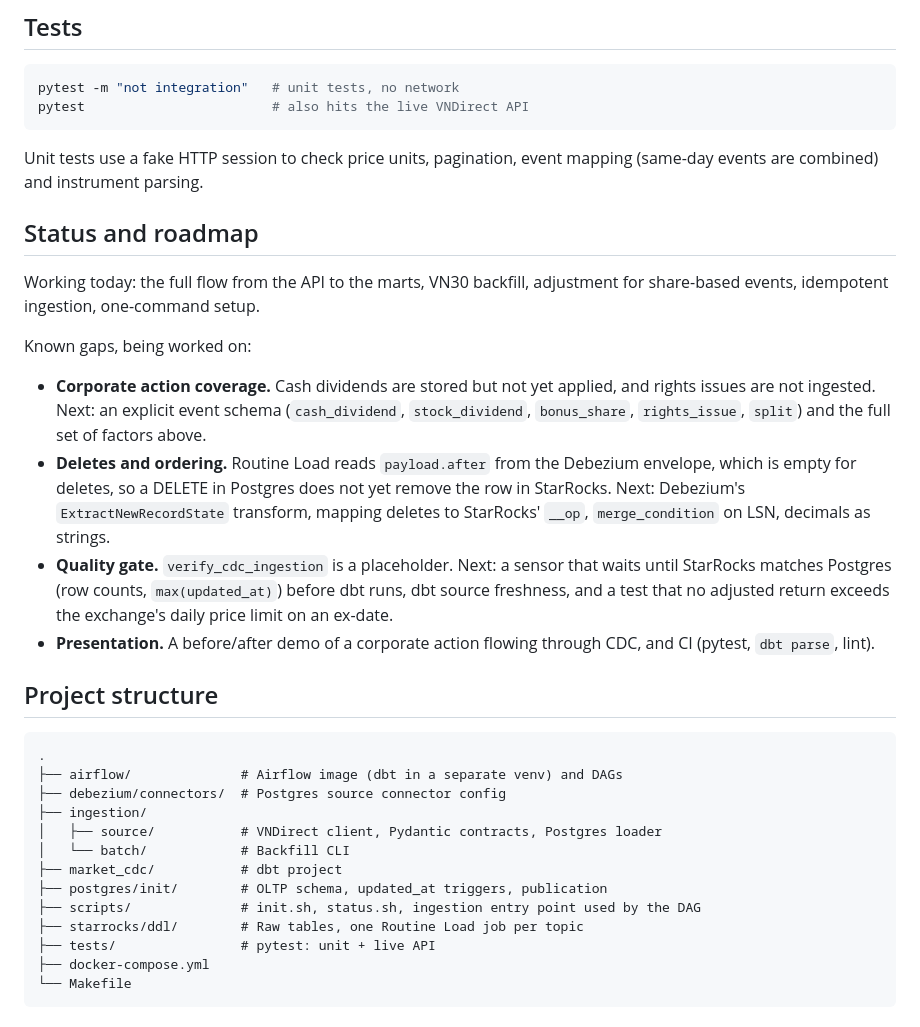
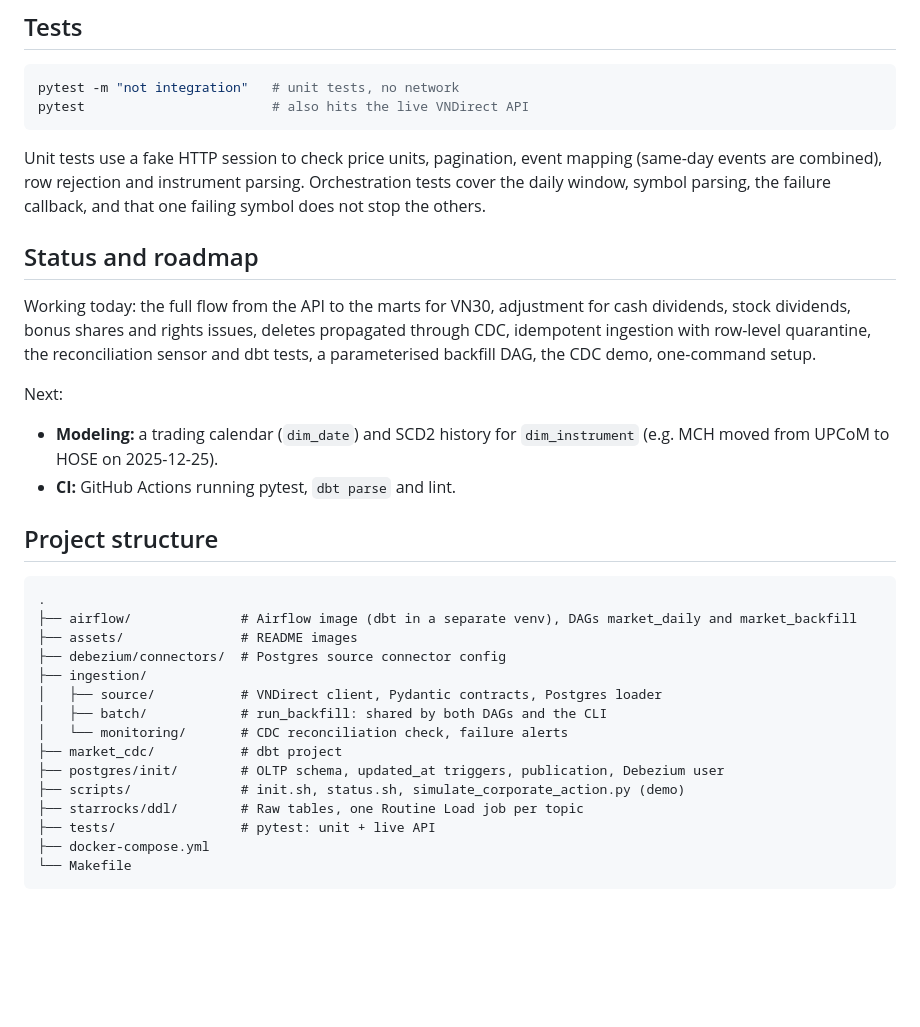
Before and after one commit to HakoNguyen/market-cdc-pipeline, a Markdown page: README.md, the part around one of its changes. Rendered like a GitHub page; blank space fills up the shorter version.

````diff
--- a/README.md
+++ b/README.md
@@ -185,31 +217,31 @@ pytest -m "not integration"   # unit tests, no network
 pytest                        # also hits the live VNDirect API
 ```
 
-Unit tests use a fake HTTP session to check price units, pagination, event mapping (same-day events are combined) and instrument parsing.
+Unit tests use a fake HTTP session to check price units, pagination, event mapping (same-day events are combined), row rejection and instrument parsing. Orchestration tests cover the daily window, symbol parsing, the failure callback, and that one failing symbol does not stop the others.
 
 ## Status and roadmap
 
-Working today: the full flow from the API to the marts, VN30 backfill, adjustment for share-based events, idempotent ingestion, one-command setup.
+Working today: the full flow from the API to the marts for VN30, adjustment for cash dividends, stock dividends, bonus shares and rights issues, deletes propagated through CDC, idempotent ingestion with row-level quarantine, the reconciliation sensor and dbt tests, a parameterised backfill DAG, the CDC demo, one-command setup.
 
-Known gaps, being worked on:
+Next:
 
-- **Corporate action coverage.** Cash dividends are stored but not yet applied, and rights issues are not ingested. Next: an explicit event schema (`cash_dividend`, `stock_dividend`, `bonus_share`, `rights_issue`, `split`) and the full set of factors above.
-- **Deletes and ordering.** Routine Load reads `payload.after` from the Debezium envelope, which is empty for deletes, so a DELETE in Postgres does not yet remove the row in StarRocks. Next: Debezium's `ExtractNewRecordState` transform, mapping deletes to StarRocks' `__op`, `merge_condition` on LSN, decimals as strings.
-- **Quality gate.** `verify_cdc_ingestion` is a placeholder. Next: a sensor that waits until StarRocks matches Postgres (row counts, `max(updated_at)`) before dbt runs, dbt source freshness, and a test that no adjusted return exceeds the exchange's daily price limit on an ex-date.
-- **Presentation.** A before/after demo of a corporate action flowing through CDC, and CI (pytest, `dbt parse`, lint).
+- **Modeling:** a trading calendar (`dim_date`) and SCD2 history for `dim_instrument` (e.g. MCH moved from UPCoM to HOSE on 2025-12-25).
+- **CI:** GitHub Actions running pytest, `dbt parse` and lint.
 
 ## Project structure
 
 ```
 .
-├── airflow/              # Airflow image (dbt in a separate venv) and DAGs
+├── airflow/              # Airflow image (dbt in a separate venv), DAGs market_daily and market_backfill
+├── assets/               # README images
 ├── debezium/connectors/  # Postgres source connector config
 ├── ingestion/
 │   ├── source/           # VNDirect client, Pydantic contracts, Postgres loader
-│   └── batch/            # Backfill CLI
+│   ├── batch/            # run_backfill: shared by both DAGs and the CLI
+│   └── monitoring/       # CDC reconciliation check, failure alerts
 ├── market_cdc/           # dbt project
-├── postgres/init/        # OLTP schema, updated_at triggers, publication
-├── scripts/              # init.sh, status.sh, ingestion entry point used by the DAG
+├── postgres/init/        # OLTP schema, updated_at triggers, publication, Debezium user
+├── scripts/              # init.sh, status.sh, simulate_corporate_action.py (demo)
 ├── starrocks/ddl/        # Raw tables, one Routine Load job per topic
 ├── tests/                # pytest: unit + live API
 ├── docker-compose.yml
````
Also changed, not shown: other parts of README.md (+48 -16 lines), assets/demo_fpt_bonus_share.png (added), 4 other files.
